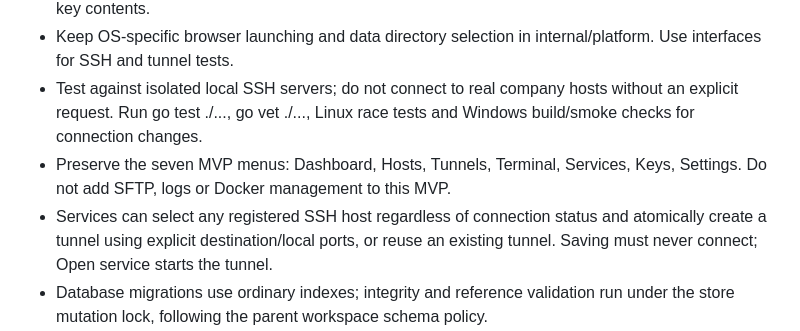
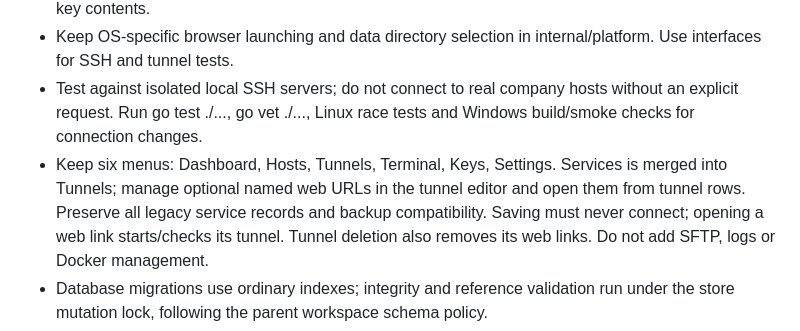
Before and after one commit to qmdch1/Gatedock, a Markdown page: AGENTS.md, the part around the change. GitHub-like rendering.

```diff
--- a/AGENTS.md
+++ b/AGENTS.md
@@ -6,8 +6,7 @@
 - Key registration supports manual paths and a native Windows file picker. Selection returns only the local path, cancellation preserves the field, and saving retains key validation; never upload or copy key contents.
 - Keep OS-specific browser launching and data directory selection in internal/platform. Use interfaces for SSH and tunnel tests.
 - Test against isolated local SSH servers; do not connect to real company hosts without an explicit request. Run go test ./..., go vet ./..., Linux race tests and Windows build/smoke checks for connection changes.
-- Preserve the seven MVP menus: Dashboard, Hosts, Tunnels, Terminal, Services, Keys, Settings. Do not add SFTP, logs or Docker management to this MVP.
-- Services can select any registered SSH host regardless of connection status and atomically create a tunnel using explicit destination/local ports, or reuse an existing tunnel. Saving must never connect; Open service starts the tunnel.
+- Keep six menus: Dashboard, Hosts, Tunnels, Terminal, Keys, Settings. Services is merged into Tunnels; manage optional named web URLs in the tunnel editor and open them from tunnel rows. Preserve all legacy service records and backup compatibility. Saving must never connect; opening a web link starts/checks its tunnel. Tunnel deletion also removes its web links. Do not add SFTP, logs or Docker management.
 - Database migrations use ordinary indexes; integrity and reference validation run under the store mutation lock, following the parent workspace schema policy.
 - Configuration and SSH files stay local. Export/import must never include key bytes, passwords, SSH file contents or history; exports contain sensitive connection metadata and must be excluded from Git. Import previews additions, preserves conflicting existing records, applies atomically, and never starts connections.
 - Before publishing to the project Git remote, inspect the staged file list and scan for credentials, private keys, local databases, exported configurations, internal endpoints and personal paths. Publish source and sanitized documentation only.
```
Also changed, not shown: README.md (+4 -4 lines), docs/verification.md (+2 -0 lines), docs/images/add-service.jpg (deleted), docs/images/dashboard.jpg, docs/images/tunnels.jpg (added), 6 other files.
